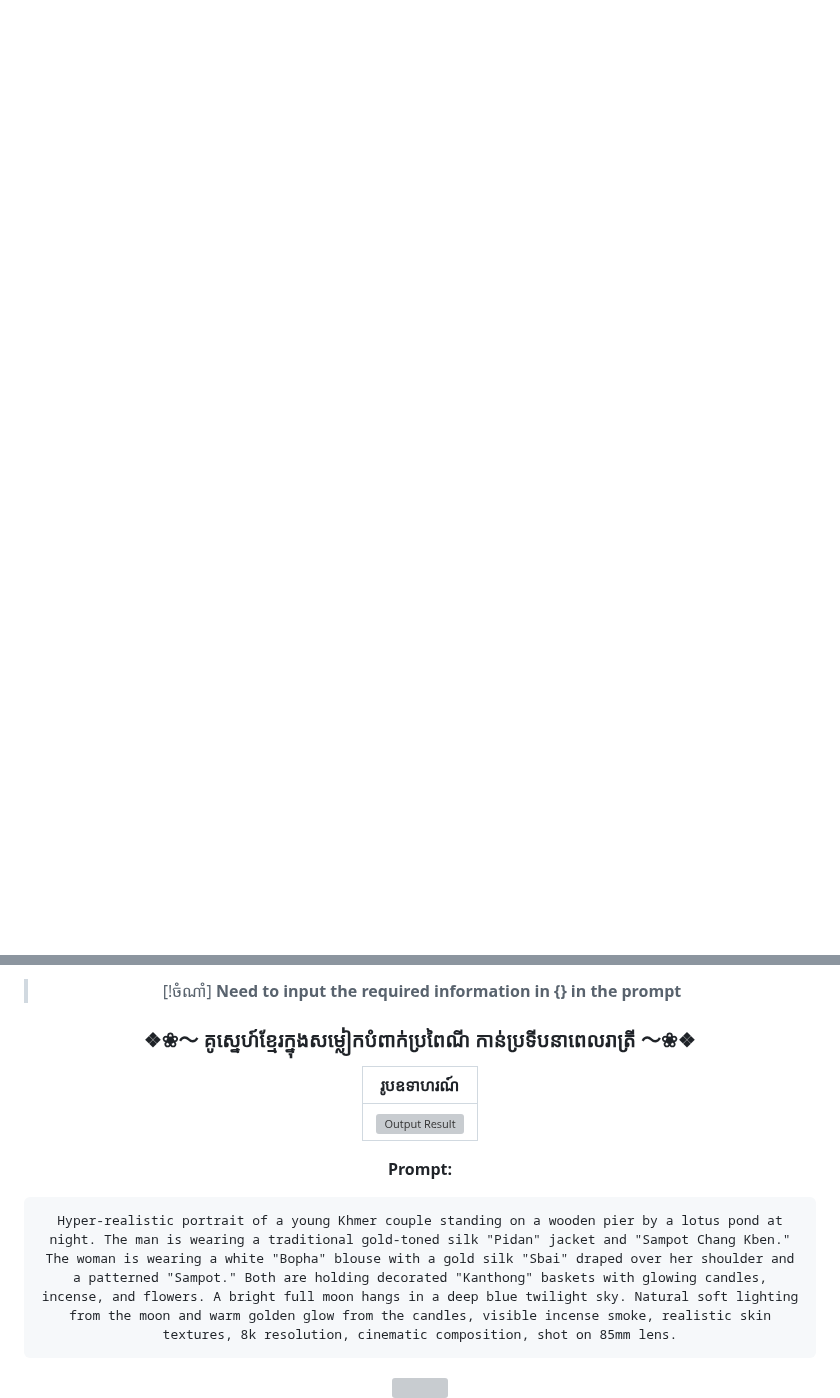
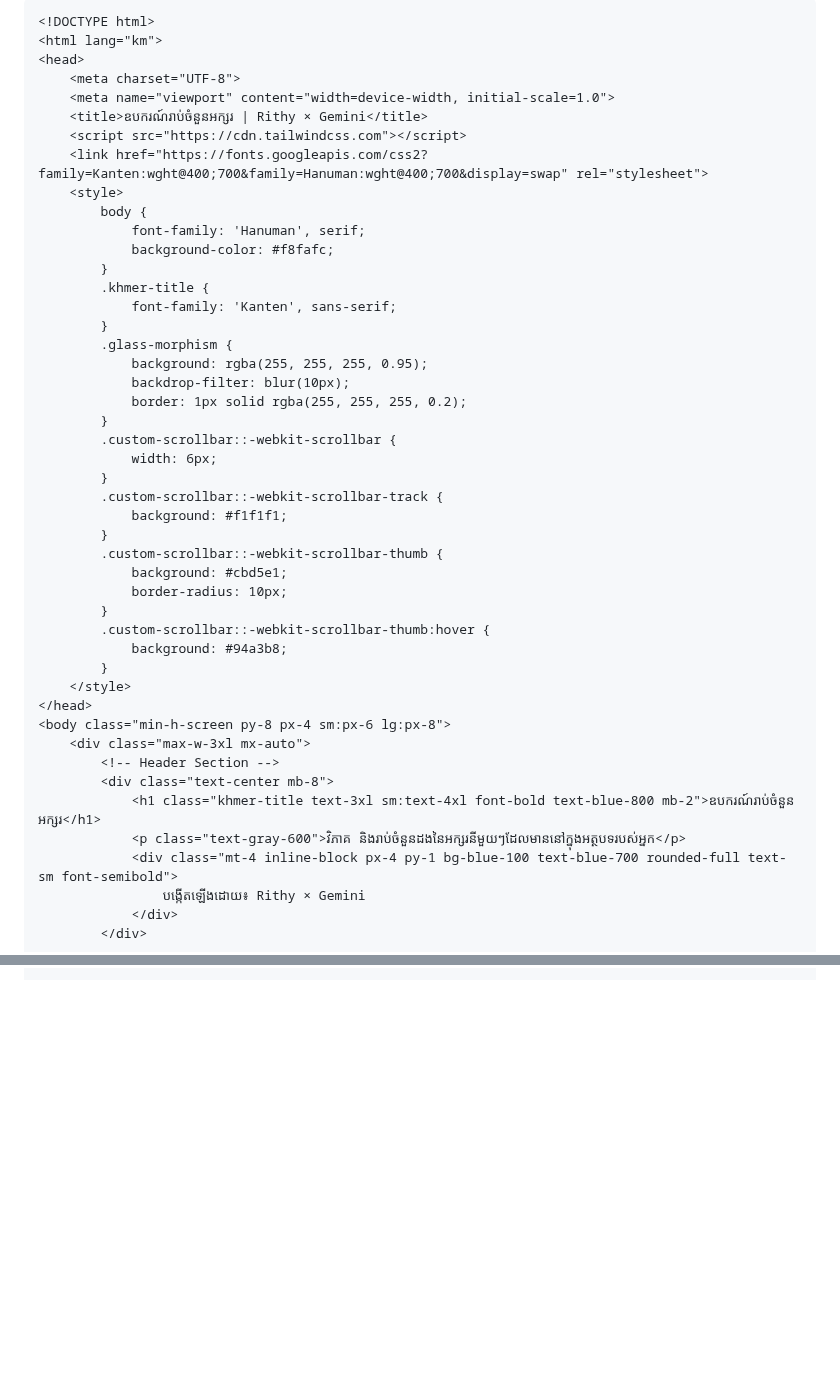
Before and after one commit to Rithy108/Thy-Ai.github.io, a Markdown page: README.md, 2 parts joined by grey strips. GitHub-like rendering; blank space fills up the shorter version; grey boxes are pictures that could not be loaded.

Commit message:
Update README with HTML structure and styling

````diff
--- a/README.md
+++ b/README.md
@@ -1,2 +1,48 @@
-<div align="center">
+```html
+<!DOCTYPE html>
+<html lang="km">
+<head>
+    <meta charset="UTF-8">
+    <meta name="viewport" content="width=device-width, initial-scale=1.0">
+    <title>ឧបករណ៍រាប់ចំនួនអក្សរ | Rithy × Gemini</title>
+    <script src="https://cdn.tailwindcss.com"></script>
+    <link href="https://fonts.googleapis.com/css2?family=Kanten:wght@400;700&family=Hanuman:wght@400;700&display=swap" rel="stylesheet">
+    <style>
+        body {
+            font-family: 'Hanuman', serif;
+            background-color: #f8fafc;
+        }
+        .khmer-title {
+            font-family: 'Kanten', sans-serif;
+        }
+        .glass-morphism {
+            background: rgba(255, 255, 255, 0.95);
+            backdrop-filter: blur(10px);
+            border: 1px solid rgba(255, 255, 255, 0.2);
+        }
+        .custom-scrollbar::-webkit-scrollbar {
+            width: 6px;
+        }
+        .custom-scrollbar::-webkit-scrollbar-track {
+            background: #f1f1f1;
+        }
+        .custom-scrollbar::-webkit-scrollbar-thumb {
+            background: #cbd5e1;
+            border-radius: 10px;
+        }
+        .custom-scrollbar::-webkit-scrollbar-thumb:hover {
+            background: #94a3b8;
+        }
+    </style>
+</head>
+<body class="min-h-screen py-8 px-4 sm:px-6 lg:px-8">
+    <div class="max-w-3xl mx-auto">
+        <!-- Header Section -->
+        <div class="text-center mb-8">
+            <h1 class="khmer-title text-3xl sm:text-4xl font-bold text-blue-800 mb-2">ឧបករណ៍រាប់ចំនួនអក្សរ</h1>
+            <p class="text-gray-600">វិភាគ និងរាប់ចំនួនដងនៃអក្សរនីមួយៗដែលមាននៅក្នុងអត្ថបទរបស់អ្នក</p>
+            <div class="mt-4 inline-block px-4 py-1 bg-blue-100 text-blue-700 rounded-full text-sm font-semibold">
+                បង្កើតឡើងដោយ៖ Rithy × Gemini
+            </div>
+        </div>
 
@@ -81,20 +184,0 @@ A hyper-realistic 8K cinematic photo of a young male deity. His entire body and
-> [!ចំណាំ]
-> **Need to input the required information in {} in the prompt**
-
-
-### ❖❀～ គូស្នេហ៍ខ្មែរក្នុងសម្លៀកបំពាក់ប្រពៃណី កាន់ប្រទីបនាពេលរាត្រី ～❀❖
-|                              រូបឧទាហរណ៍                              |
-| :------------------------------------------------------------: |
-| <img src="images/pro_case1/output.jpg" width="300" alt="Output Result"> |
-
-**Prompt:**
-
-```
-Hyper-realistic portrait of a young Khmer couple standing on a wooden pier by a lotus pond at night. The man is wearing a traditional gold-toned silk "Pidan" jacket and "Sampot Chang Kben." The woman is wearing a white "Bopha" blouse with a gold silk "Sbai" draped over her shoulder and a patterned "Sampot." Both are holding decorated "Kanthong" baskets with glowing candles, incense, and flowers. A bright full moon hangs in a deep blue twilight sky. Natural soft lighting from the moon and warm golden glow from the candles, visible incense smoke, realistic skin textures, 8k resolution, cinematic composition, shot on 85mm lens.
-```
-<a href="https://git.io/typing-svg">
-  <img src="https://readme-typing-svg.herokuapp.com/?lines=Hello,+I+am+Rithy!;I+am+a+Content+Creator;I+Love+AI+Art!&center=true&width=400&height=50">
-</a>
-
-
-
````
Also changed, not shown: other parts of README.md (+129 -74 lines).
